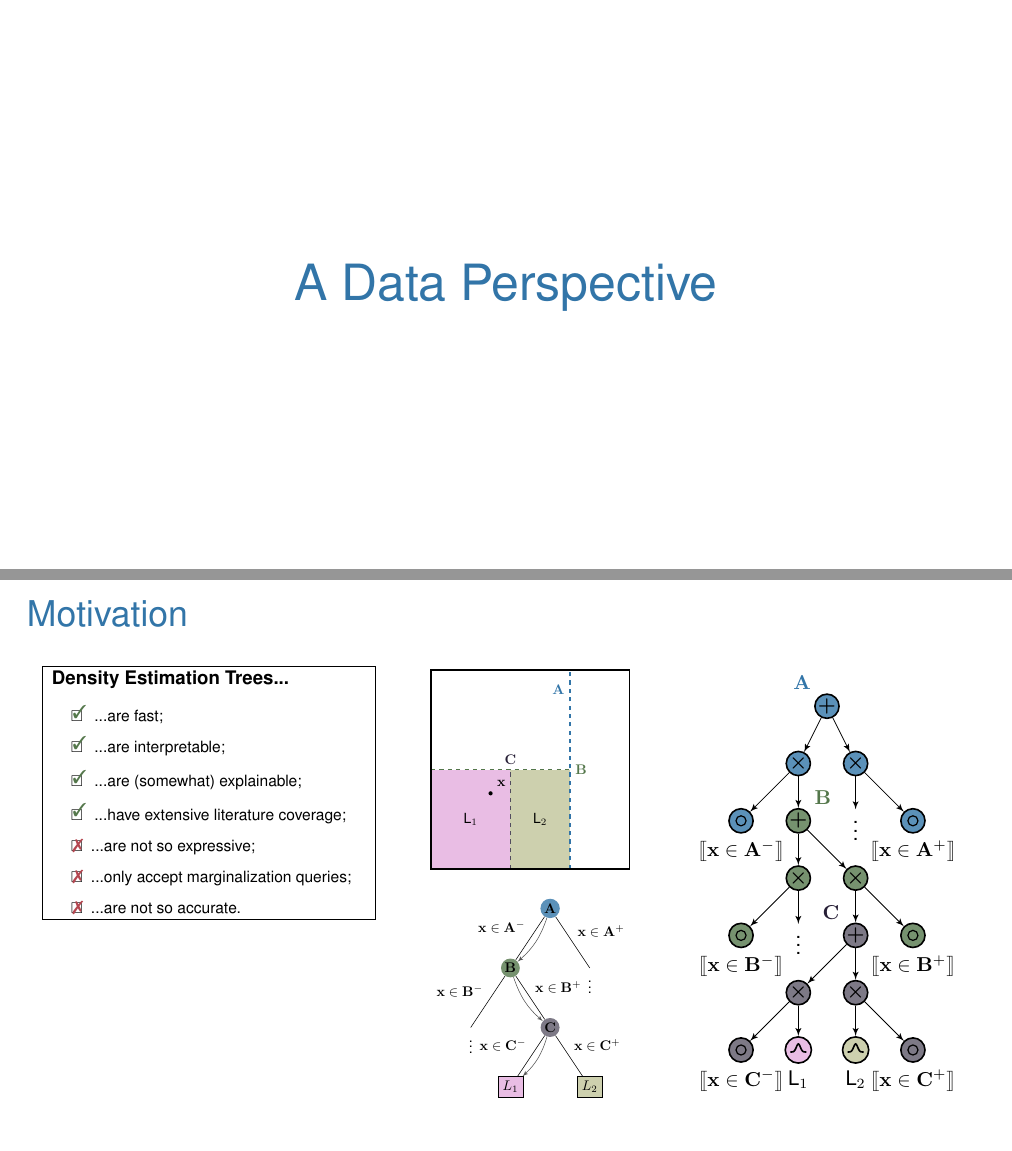
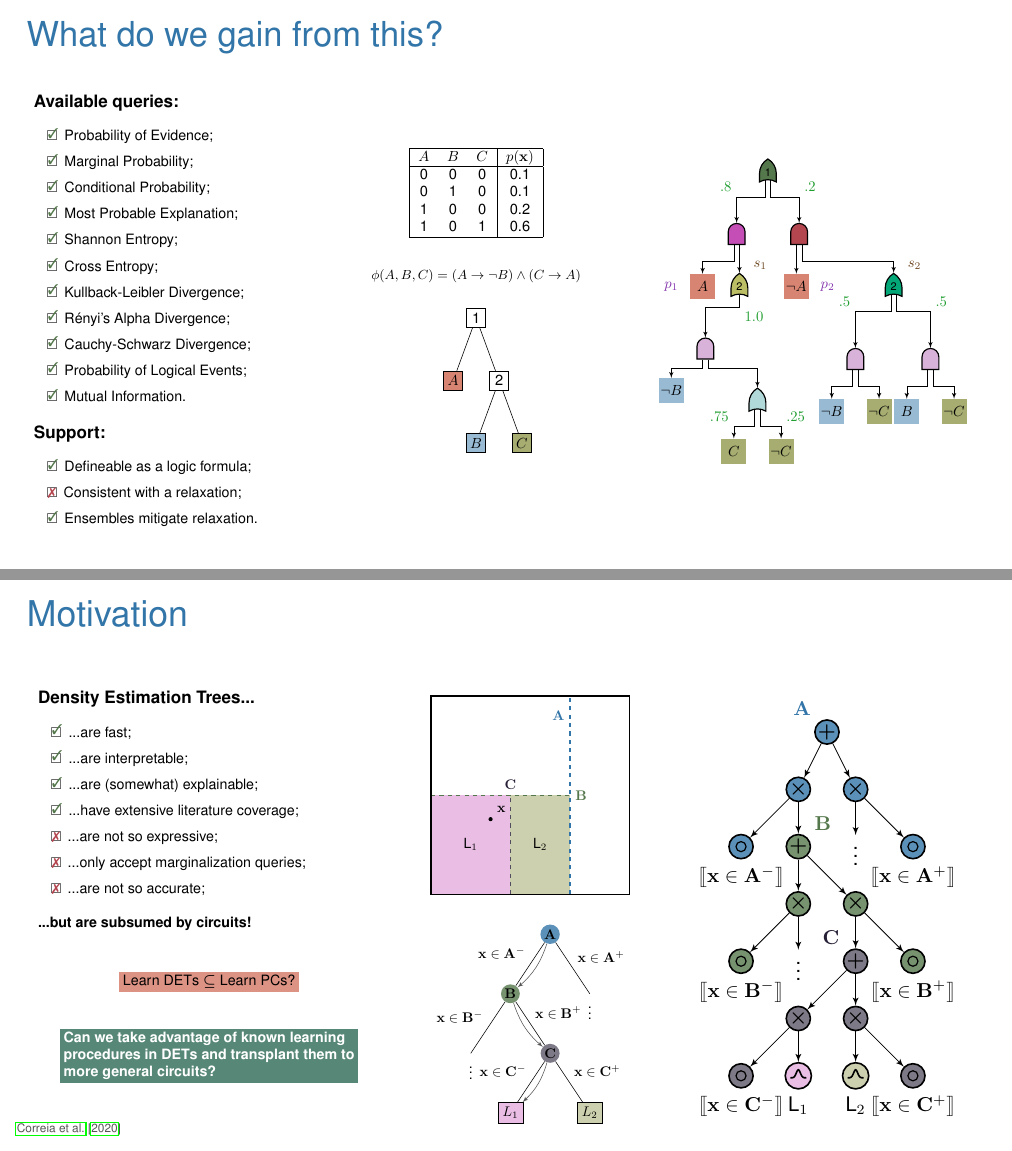
Before and after one commit to RenatoGeh/slides, LaTeX slides (c4ai/slides.tex): pages 26 and 27 of 27 before the commit and pages 26 and 28 of 28 after it, joined at a grey line. Compiled offline with pdfLaTeX.

Commit message:
c4ai: add adv to samplepsdd

```diff
--- a/c4ai/slides.tex
+++ b/c4ai/slides.tex
@@ -2416,6 +2416,121 @@ in
 \end{center}
 \end{center}
 
+% Slide: SamplePSDD - What do we gain from this?
+
+\newpage
+
+\newtitle{What do we gain from this?}
+\vskip 1cm
+
+\begin{minipage}[t]{0.35\textwidth}
+  \begin{vhcenterb}
+    \parbox{0.9\textwidth}{
+    \large
+    {\Large{}\textbf{Available queries:}}
+    \vskip 0.5cm
+
+    \begin{checks}
+      \item[\done] Probability of Evidence;
+      \item[\done] Marginal Probability;
+      \item[\done] Conditional Probability;
+      \item[\done] Most Probable Explanation;
+      \item[\done] Shannon Entropy;
+      \item[\done] Cross Entropy;
+      \item[\done] Kullback-Leibler Divergence;
+      \item[\done] Rényi's Alpha Divergence;
+      \item[\done] Cauchy-Schwarz Divergence;
+      \item[\done] Probability of Logical Events;
+      \item[\done] Mutual Information.
+    \end{checks}
+
+    \vskip 0.25cm
+    {\Large{}\textbf{Support:}}
+    \vskip 0.5cm
+
+    \begin{checks}
+      \item[\done] Defineable as a logic formula;
+      \item[\wontfix] Consistent with a relaxation;
+      \item[\done] Ensembles mitigate relaxation.
+    \end{checks}
+    }
+  \end{vhcenterb}
+\end{minipage}
+\begin{minipage}[t][0.8\textheight]{0.625\textwidth}
+  \begin{vhcenterb}
+    \resizebox{\textwidth}{!}{
+    \begin{tikzpicture}
+      \node (tab) at (-7,-0.5) {
+        \begin{tabular}{|ccc|c|} \hline
+          $A$ & $B$ & $C$ & $p(\set{x})$\\
+          \hline
+          0 & 0 & 0 & 0.1\\
+          0 & 1 & 0 & 0.1\\
+          1 & 0 & 0 & 0.2\\
+          1 & 0 & 1 & 0.6\\
+          \hline
+        \end{tabular}
+      };
+
+      \node at ($(tab) + (0,-2)$) {\small$\phi(A,B,C)=(A\to\neg B)\wedge(C\to A)$};
+
+      \newVtreeNode{v_root}{$(tab) + (0,-3)$}{1};
+      \newVtreeNode[fill=boxorange!80]{v_lr}{$(v_root)+(-0.55, -1.5)$}{$A$};
+      \newVtreeNode{v_rr}{$(v_root)+(0.55,-1.5)$}{2};
+      \newVtreeNode[fill=boxblue!50]{v_lrr}{$(v_root)+(0,-3.0)$}{$B$};
+      \newVtreeNode[fill=boxgoldenrod!70]{v_rrr}{$(v_root)+(1.1, -3.0)$}{$C$};
+      \draw (v_root) -- (v_lr);
+      \draw (v_root) -- (v_rr);
+      \draw (v_rr) -- (v_lrr);
+      \draw (v_rr) -- (v_rrr);
+
+      \newNamedOrNode[fill=boxgreen,inputs=nn]{r}{0,0}{1};
+      \newAndNode[fill=boxpink!80,inputs=nn]{p1}{$(r) + (-0.75,-1.5)$};
+      \newAndNode[fill=boxred,inputs=nn]{p2}{$(r) + (0.75,-1.5)$};
+      \newNamedOrNode[fill=boxolive,inputs=nn]{s1}{$(p1.input 2) + (0,-1.0)$}{2};
+      \newNamedOrNode[fill=boxmunsel,inputs=nn]{s2}{$(p2.input 2) + (2.2,-1.0)$}{2};
+      \newAndNode[inputs=nn]{s1p1}{$(r) + (-1.5,-4.25)$};
+      \newAndNode[inputs=nn]{s2p1}{$(r) + (2.1,-4.5)$};
+      \newAndNode[inputs=nn]{s2p2}{$(r) + (3.9,-4.5)$};
+      \newOrNode[inputs=nn]{s3}{$(r) + (-0.25,-5.5)$};
+
+      \node[fill=boxorange!80,minimum size=17pt,label=center:{$A$}] (p1l) at ($(p1.input 1) + (-0.75,-1.0)$) {};
+      \node[fill=boxorange!80,minimum size=17pt,label=center:{$\neg A$}] (p2l) at ($(p2.input 1) + (0.0,-1.0)$) {};
+      \node[fill=boxblue!50,minimum size=17pt,label=center:{$\neg B$}] (s1p1l) at ($(s1p1.input 1) + (-0.75,-0.75)$) {};
+      \node[fill=boxblue!50,minimum size=17pt,label=center:{$\neg B$}] (s2p1l1) at ($(s2p1.input 1) + (-0.5,-1.0)$) {};
+      \node[fill=boxgoldenrod!70,minimum size=17pt,label=center:{$\neg C$}] (s2p1l2) at ($(s2p1.input 2) + (0.5,-1.0)$) {};
+      \node[fill=boxblue!50,minimum size=17pt,label=center:{$B$}] (s2p2l1) at ($(s2p2.input 1) + (-0.5,-1.0)$) {};
+      \node[fill=boxgoldenrod!70,minimum size=17pt,label=center:{$\neg C$}] (s2p2l2) at ($(s2p2.input 2) + (0.5,-1.0)$) {};
+      \node[fill=boxgoldenrod!70,minimum size=17pt,label=center:{$C$}] (s3l1) at ($(s3.input 1) + (-0.5,-1.0)$) {};
+      \node[fill=boxgoldenrod!70,minimum size=17pt,label=center:{$\neg C$}] (s3l2) at ($(s3.input 2) + (0.5,-1.0)$) {};
+
+      \draw[edge] (r.input 1) -- ++(0,-0.4) -| node[above left]{\color{pdgreen}$.8$} (p1.east);
+      \draw[edge] (r.input 2) -- ++(0,-0.4) -| node[above right]{\color{pdgreen}$.2$} (p2.east);
+      \draw[edge] (p1.input 1) -- ++(0,-0.4) -| (p1l.north);
+      \draw[edge] (p2.input 1) -- ++(0,-0.4) -| (p2l.north);
+      \draw[edge] (s1p1.input 1) -- ++(0,-0.2) -| (s1p1l.north);
+      \draw[edge] (s2p1.input 1) -- ++(0,-0.4) -| (s2p1l1.north);
+      \draw[edge] (s2p1.input 2) -- ++(0,-0.4) -| (s2p1l2.north);
+      \draw[edge] (s2p2.input 1) -- ++(0,-0.4) -| (s2p2l1.north);
+      \draw[edge] (s2p2.input 2) -- ++(0,-0.4) -| (s2p2l2.north);
+      \draw[edge] (s3.input 1) -- ++(0,-0.4) -| node[above left]{\color{pdgreen}$.75$} (s3l1.north);
+      \draw[edge] (s3.input 2) -- ++(0,-0.4) -| node[above right]{\color{pdgreen}$.25$} (s3l2.north);
+      \draw[edge] (p1.input 2) -- ++(0,-0.4) -| (s1.east);
+      \draw[edge] (p2.input 2) -- ++(0,-0.4) -| (s2.east);
+      \draw[edge] (s1.west) -- ++(0,-0.3) node[below right]{\color{pdgreen}$1.0$} -| (s1p1.east);
+      \draw[edge] (s2.input 1) -- ++(0,-0.4) -| node[above left]{\color{pdgreen}$.5$} (s2p1.east);
+      \draw[edge] (s2.input 2) -- ++(0,-0.4) -| node[above right]{\color{pdgreen}$.5$} (s2p2.east);
+      \draw[edge] (s1p1.input 2) -- ++ (0,-0.2) -| (s3.east);
+
+      \node at ($(p1l) + (-0.75,0)$) {\color{pviolet}$p_1$};
+      \node at ($(s1) + (0.5,0.5)$) {\color{psandy}$s_1$};
+      \node at ($(p2l) + (0.75,0)$) {\color{pviolet}$p_2$};
+      \node at ($(s2) + (0.5,0.5)$) {\color{psandy}$s_2$};
+    \end{tikzpicture}
+    }
+  \end{vhcenterb}
+\end{minipage}
+
 % Slide: A Data Perspective
 
 \newpage
@@ -2436,10 +2551,9 @@ in
 \begin{minipage}[t][0.8\textheight][t]{0.35\textwidth}
   \vskip 0.5cm
 
-  \resizebox{\textwidth}{!}{
-    \fbox{
-  \begin{minipage}{0.7\textwidth}
-    {\large{}\textbf{Density Estimation Trees...}}
+  \large
+  {\Large{}\textbf{Density Estimation Trees...}}
+  \vskip 0.5cm
 
   \begin{checks}
     \item[\done] ...are fast;
@@ -2448,11 +2562,20 @@ in
     \item[\done] ...have extensive literature coverage;
     \item[\wontfix] ...are not so expressive;
     \item[\wontfix] ...only accept marginalization queries;
-      \item[\wontfix] ...are not so accurate.
+    \item[\wontfix] ...are not so accurate;
   \end{checks}
-  \end{minipage}
-}
-  }
+  \vskip 0.15cm
+  \textbf{...but are subsumed by circuits!}
+  \vskip 1.2cm
+  \begin{center}
+    \colorbox{boxorange!70}{Learn DETs $\bm{\subseteq}$ Learn PCs?}
+  \end{center}
+  \vskip 0.7cm
+
+  \begin{center}
+    \colorbox{boxteal}{\parbox{0.85\textwidth}{\color{white}\textbf{Can we take advantage of known
+    learning\\procedures in DETs and transplant them to\\more general circuits?}}}
+  \end{center}
 \end{minipage}
 \begin{minipage}[t][0.9\textheight][t]{0.3\textwidth}
   \begin{vhcenterb}
@@ -2526,6 +2649,9 @@ in
 \end{minipage}
 \end{vhcenterb}
 
+\vskip -2cm
+\color{boxdgray}\cite{correia20}
+
 % Slide: LearnRP - Why? 2
 
 %\newpage
```
Also changed, not shown: c4ai/slides.pdf, c4ai/slides.tex (62 more changed lines). Lines whose indentation alone changed are shown as unchanged.
